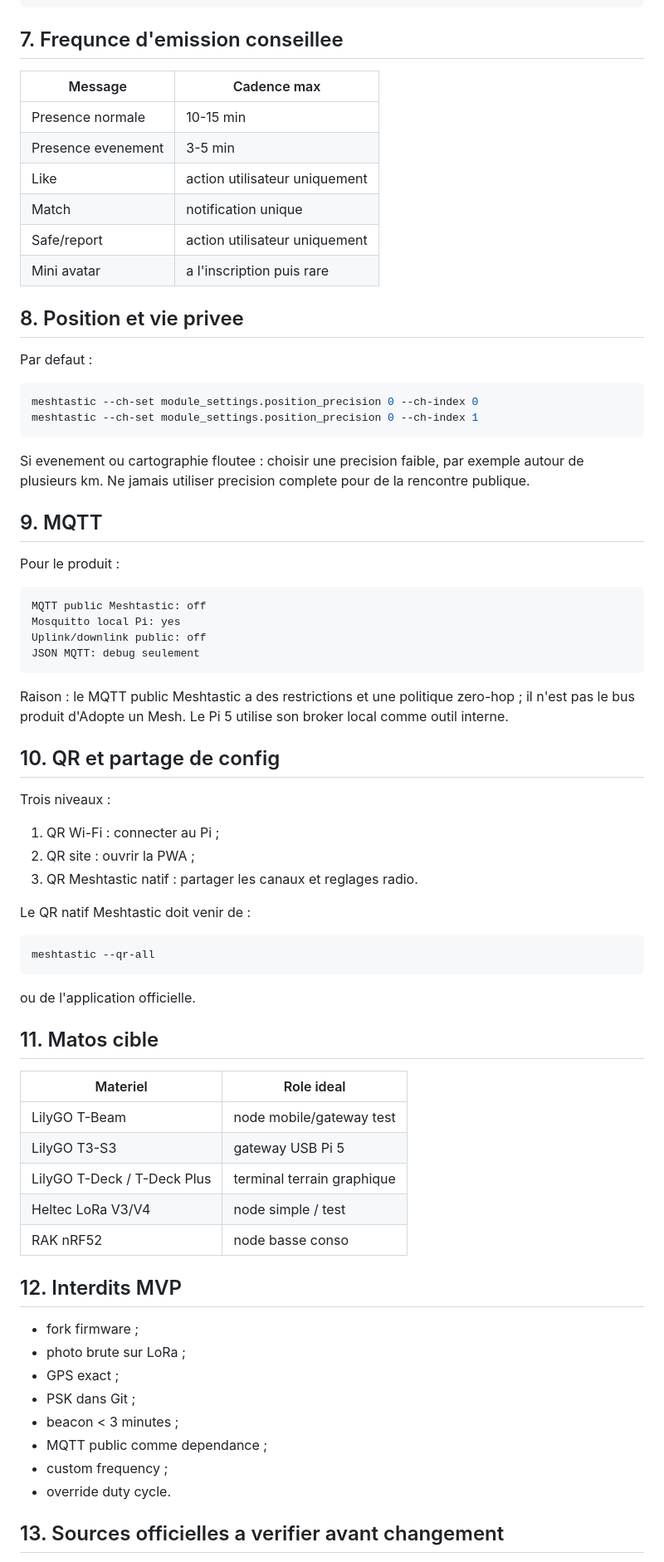
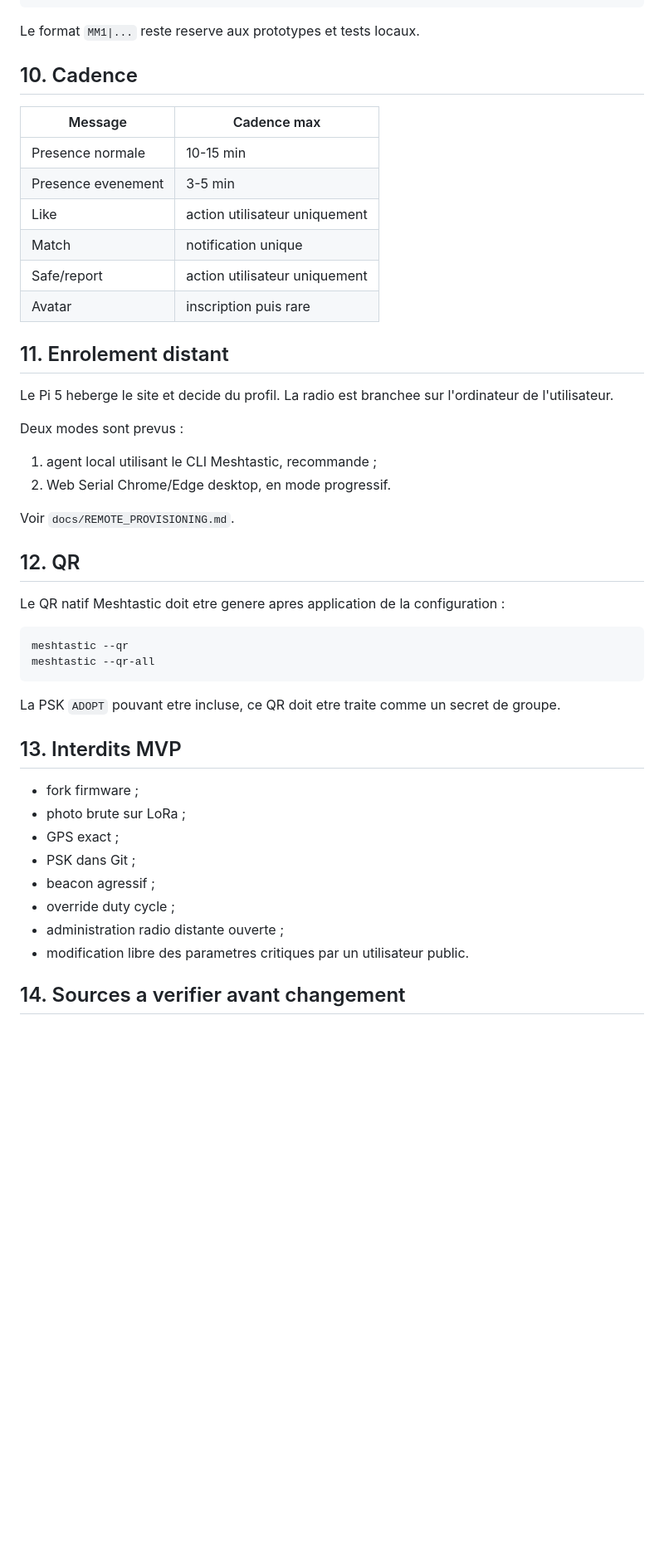
Before and after one commit to propann/Adopte-un-Mesh, a Markdown page: docs/MESHTASTIC_BASELINE.md, the part around one of its changes. Shown at 83% size. Rendered like a GitHub page; blank space fills up the shorter version.

````diff
--- a/docs/MESHTASTIC_BASELINE.md
+++ b/docs/MESHTASTIC_BASELINE.md
@@ -143,7 +111,9 @@ MM1|Pseudo|M/F|49|Photo,LoRa,Hacking|Dispo cafe au soleil
 AM1 I K7Q2 s=A7F2 h=♡ p=neon-zombie
 ```
 
-## 7. Frequnce d'emission conseillee
+Le format `MM1|...` reste reserve aux prototypes et tests locaux.
+
+## 10. Cadence
 
 | Message | Cadence max |
 |---|---|
@@ -152,68 +122,40 @@ AM1 I K7Q2 s=A7F2 h=♡ p=neon-zombie
 | Like | action utilisateur uniquement |
 | Match | notification unique |
 | Safe/report | action utilisateur uniquement |
-| Mini avatar | a l'inscription puis rare |
+| Avatar | inscription puis rare |
 
-## 8. Position et vie privee
+## 11. Enrolement distant
 
-Par defaut :
+Le Pi 5 heberge le site et decide du profil. La radio est branchee sur l'ordinateur de l'utilisateur.
+
+Deux modes sont prevus :
+
+1. agent local utilisant le CLI Meshtastic, recommande ;
+2. Web Serial Chrome/Edge desktop, en mode progressif.
+
+Voir `docs/REMOTE_PROVISIONING.md`.
+
+## 12. QR
+
+Le QR natif Meshtastic doit etre genere apres application de la configuration :
 
 ```bash
-meshtastic --ch-set module_settings.position_precision 0 --ch-index 0
-meshtastic --ch-set module_settings.position_precision 0 --ch-index 1
-```
-
-Si evenement ou cartographie floutee : choisir une precision faible, par exemple autour de plusieurs km. Ne jamais utiliser precision complete pour de la rencontre publique.
-
-## 9. MQTT
-
-Pour le produit :
-
-```txt
-MQTT public Meshtastic: off
-Mosquitto local Pi: yes
-Uplink/downlink public: off
-JSON MQTT: debug seulement
-```
-
-Raison : le MQTT public Meshtastic a des restrictions et une politique zero-hop ; il n'est pas le bus produit d'Adopte un Mesh. Le Pi 5 utilise son broker local comme outil interne.
-
-## 10. QR et partage de config
-
-Trois niveaux :
-
-1. QR Wi-Fi : connecter au Pi ;
-2. QR site : ouvrir la PWA ;
-3. QR Meshtastic natif : partager les canaux et reglages radio.
-
-Le QR natif Meshtastic doit venir de :
-
-```bash
+meshtastic --qr
 meshtastic --qr-all
 ```
 
-ou de l'application officielle.
+La PSK `ADOPT` pouvant etre incluse, ce QR doit etre traite comme un secret de groupe.
 
-## 11. Matos cible
-
-| Materiel | Role ideal |
-|---|---|
-| LilyGO T-Beam | node mobile/gateway test |
-| LilyGO T3-S3 | gateway USB Pi 5 |
-| LilyGO T-Deck / T-Deck Plus | terminal terrain graphique |
-| Heltec LoRa V3/V4 | node simple / test |
-| RAK nRF52 | node basse conso |
-
-## 12. Interdits MVP
+## 13. Interdits MVP
 
 - fork firmware ;
 - photo brute sur LoRa ;
 - GPS exact ;
 - PSK dans Git ;
-- beacon < 3 minutes ;
-- MQTT public comme dependance ;
-- custom frequency ;
-- override duty cycle.
+- beacon agressif ;
+- override duty cycle ;
+- administration radio distante ouverte ;
+- modification libre des parametres critiques par un utilisateur public.
 
-## 13. Sources officielles a verifier avant changement
+## 14. Sources a verifier avant changement
 
````
Also changed, not shown: other parts of docs/MESHTASTIC_BASELINE.md (+76 -108 lines).
